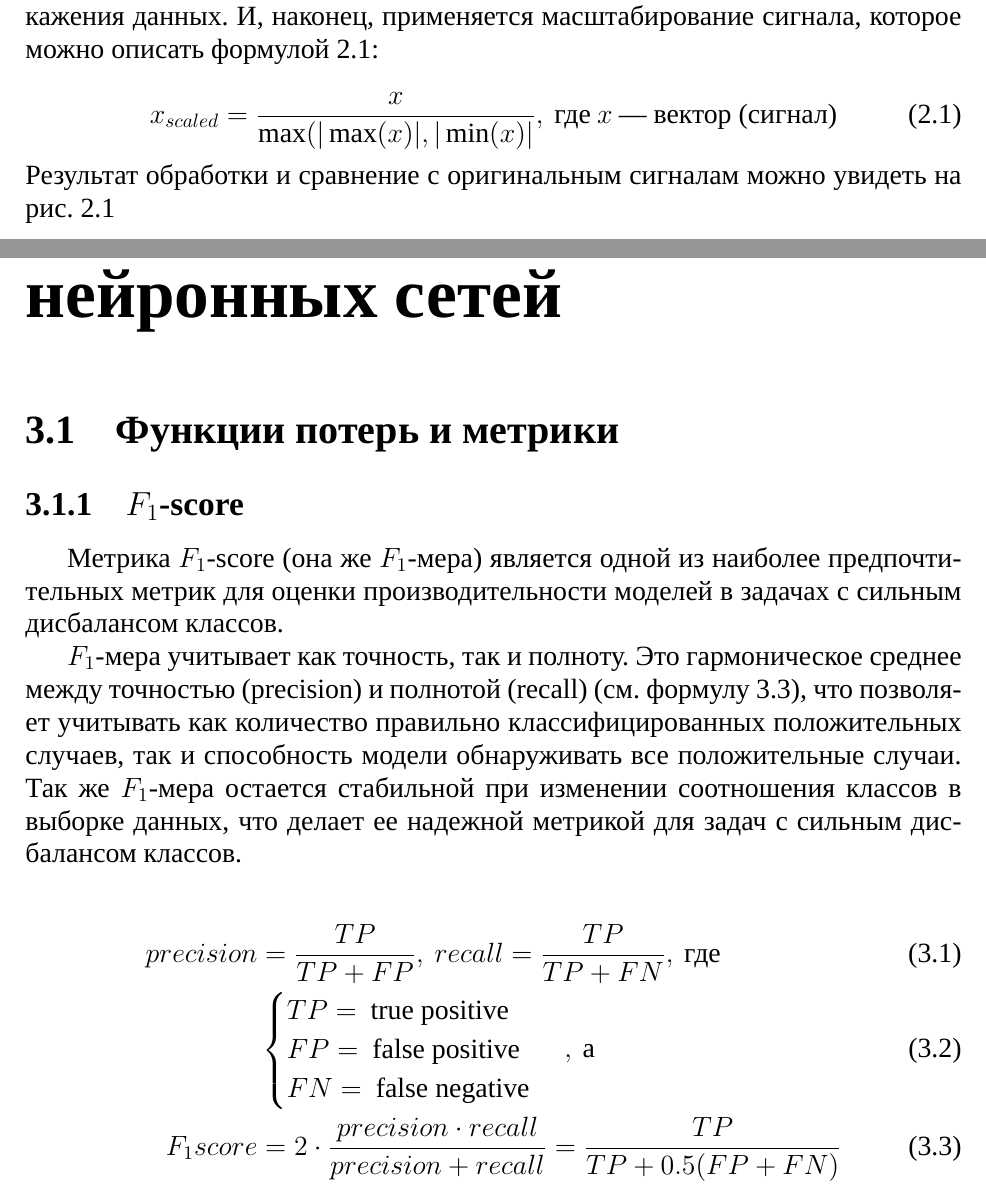
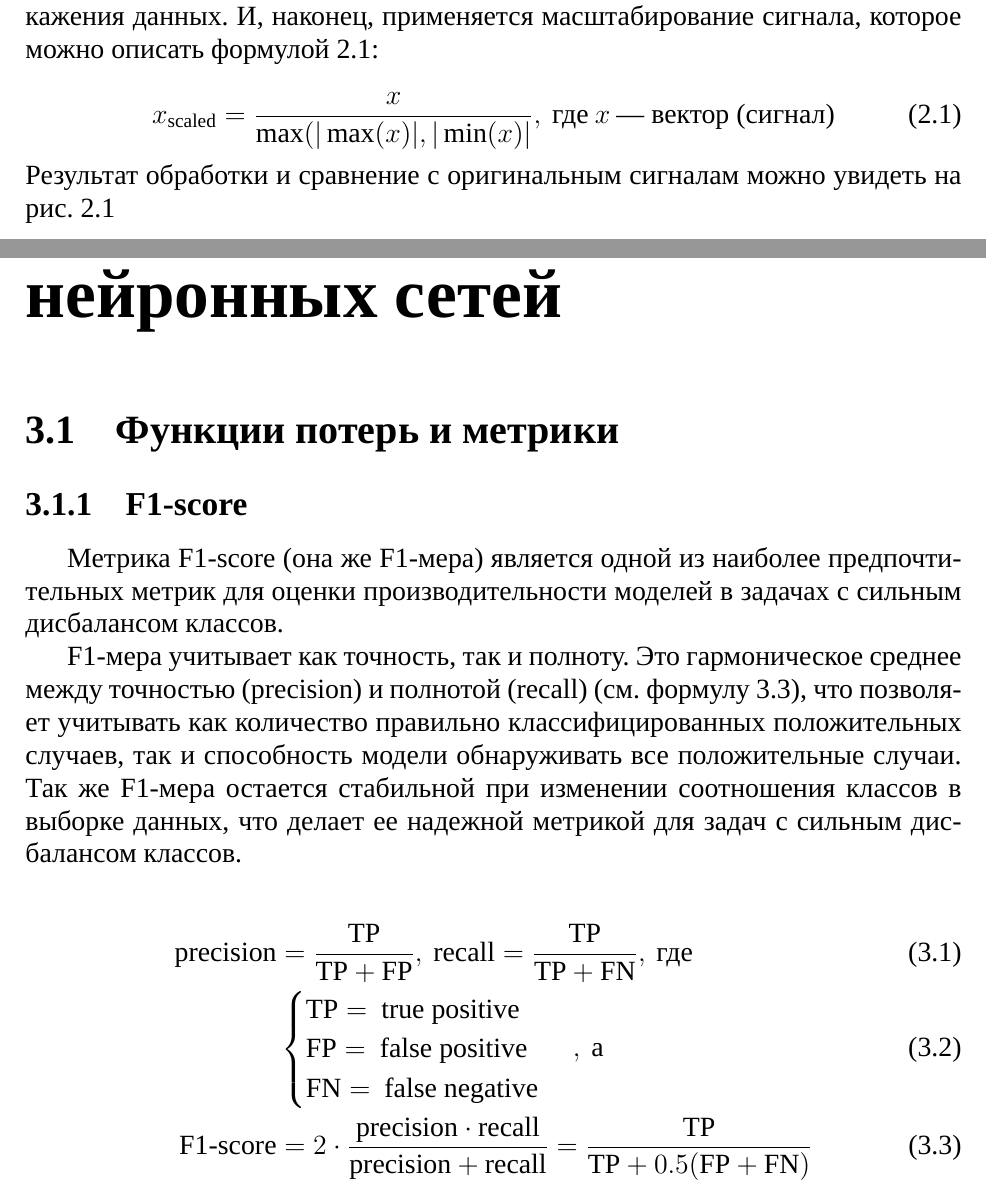
Before and after one commit to acid9reen/magister_diploma, a LaTeX document (main.tex, which reads inc/02-data.tex, inc/03-nn-notes.tex): two parts of pages 11 and 14 of 37, joined at a grey line, cut so that both start at the same text. Compiled offline with LuaLaTeX; a missing font is replaced by an installed copy or a similar font.

Commit message:
Fix formulas
Also fix f1-score name everywhere (hopefully)

```diff
--- a/inc/02-data.tex
+++ b/inc/02-data.tex
@@ -112,7 +112,7 @@
 \ref{eq:scaling}:
 
 \begin{equation} \label{eq:scaling}
-	x_{scaled} = \frac{x}{\max(|\max(x)|, |\min(x)|}, \: \text{где} \: x \: \text{--- вектор (сигнал)}
+	x_{\text{scaled}} = \frac{x}{\max(|\max(x)|, |\min(x)|}, \: \text{где} \: x \: \text{--- вектор (сигнал)}
 \end{equation}
 
 \noindent Результат обработки и сравнение с оригинальным сигналам можно увидеть
--- a/inc/03-nn-notes.tex
+++ b/inc/03-nn-notes.tex
@@ -1,25 +1,25 @@
 \chapter{Сведения из теории нейронных сетей}
 
 \section{Функции потерь и метрики}
-\subsection{$F_1$-score}
-Метрика $F_1$-score (она же $F_1$-мера) является одной из наиболее предпочтительных метрик для оценки
+\subsection{F1-score}
+Метрика F1-score (она же F1-мера) является одной из наиболее предпочтительных метрик для оценки
 производительности моделей в задачах с сильным дисбалансом классов.
 
-$F_1$-мера учитывает как точность, так и полноту. Это гармоническое среднее между
+F1-мера учитывает как точность, так и полноту. Это гармоническое среднее между
 точностью (precision) и полнотой (recall) (см. формулу \ref{eq:f1score}), что позволяет
 учитывать как количество правильно классифицированных положительных случаев,
-так и способность модели обнаруживать все положительные случаи. Так же $F_1$-мера
+так и способность модели обнаруживать все положительные случаи. Так же F1-мера
 остается стабильной при изменении соотношения классов в выборке данных, что
 делает ее надежной метрикой для задач с сильным дисбалансом классов.
 
 \begin{align}
-	precision & = \frac{TP}{TP + FP}, \: recall = \frac{TP}{TP + FN}, \: \text{где} \\
+	\text{precision} & = \frac{\text{TP}}{\text{TP} + \text{FP}}, \: \text{recall} = \frac{\text{TP}}{\text{TP} + \text{FN}}, \: \text{где} \\
 	          & \begin{cases}
-		            TP = \: \text{true positive}  \\
-		            FP = \: \text{false positive} \\
-		            FN = \: \text{false negative}
+				    \text{TP} = \: \text{true positive}  \\
+					\text{FP} = \: \text{false positive} \\
+					\text{FN} = \: \text{false negative}
 	            \end{cases}, \: \text{а} \\
-	F_1score  & = 2 \cdot \frac{precision \cdot recall}{precision + recall} = \frac{TP}{TP + 0.5(FP + FN)}
+	\text{F1-score}  & = 2 \cdot \frac{\text{precision} \cdot \text{recall}}{\text{precision} + \text{recall}} = \frac{\text{TP}}{\text{TP} + 0.5(\text{FP} + \text{FN})}
 	\label{eq:f1score}
 \end{align}
 
```
Also changed, not shown: inc/04-implementation.tex (+1 -1 lines), inc/05-experiments.tex (+2 -2 lines), inc/03-nn-notes.tex (4 more changed lines).
